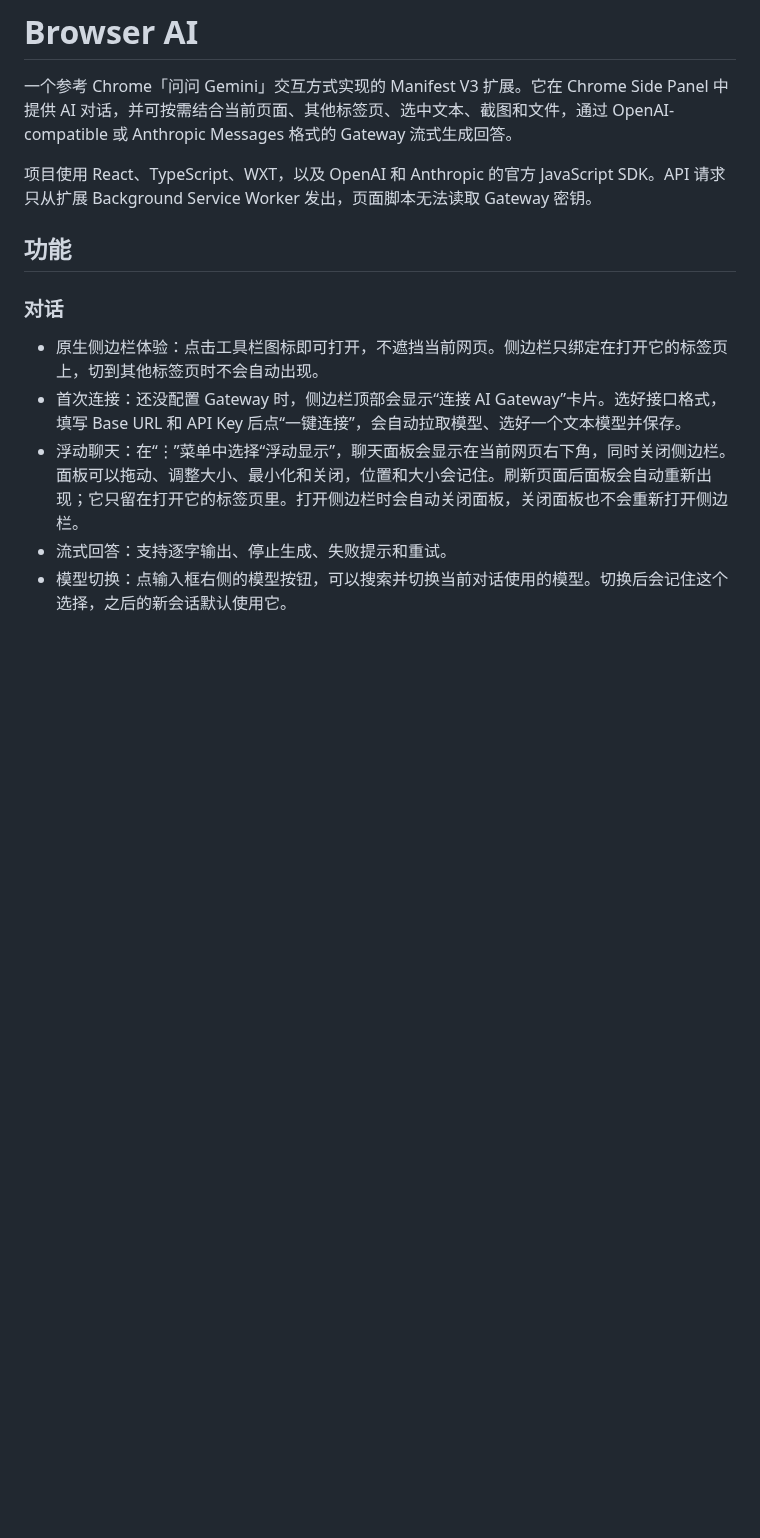
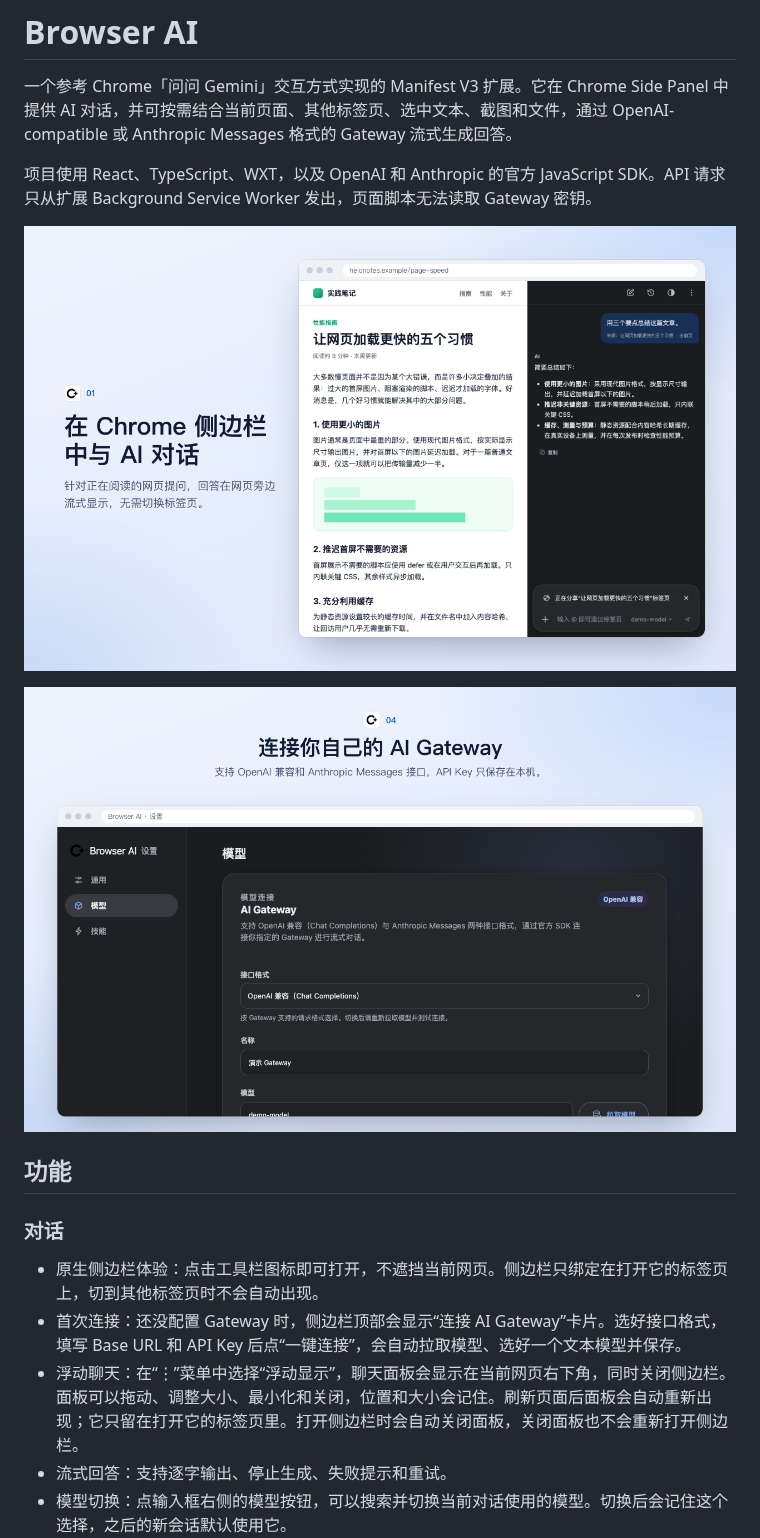
Before and after one commit to gif-gif/BrowserAI, a Markdown page: README.md, the part around the change. Rendered like a GitHub page; pictures changed too: docs/images/settings-gateway.png (added), docs/images/sidepanel-chat.png (added); blank space fills up the shorter version.

Commit message:
docs(readme): add side panel and settings screenshots
Co-Authored-By: Claude Opus 5.5 <noreply@anthropic.com>

```diff
--- a/README.md
+++ b/README.md
@@ -3,6 +3,10 @@
 一个参考 Chrome「问问 Gemini」交互方式实现的 Manifest V3 扩展。它在 Chrome Side Panel 中提供 AI 对话，并可按需结合当前页面、其他标签页、选中文本、截图和文件，通过 OpenAI-compatible 或 Anthropic Messages 格式的 Gateway 流式生成回答。
 
 项目使用 React、TypeScript、WXT，以及 OpenAI 和 Anthropic 的官方 JavaScript SDK。API 请求只从扩展 Background Service Worker 发出，页面脚本无法读取 Gateway 密钥。
+
+![在侧边栏中针对当前网页提问](docs/images/sidepanel-chat.png)
+
+![连接自己的 AI Gateway](docs/images/settings-gateway.png)
 
 ## 功能
 
```
